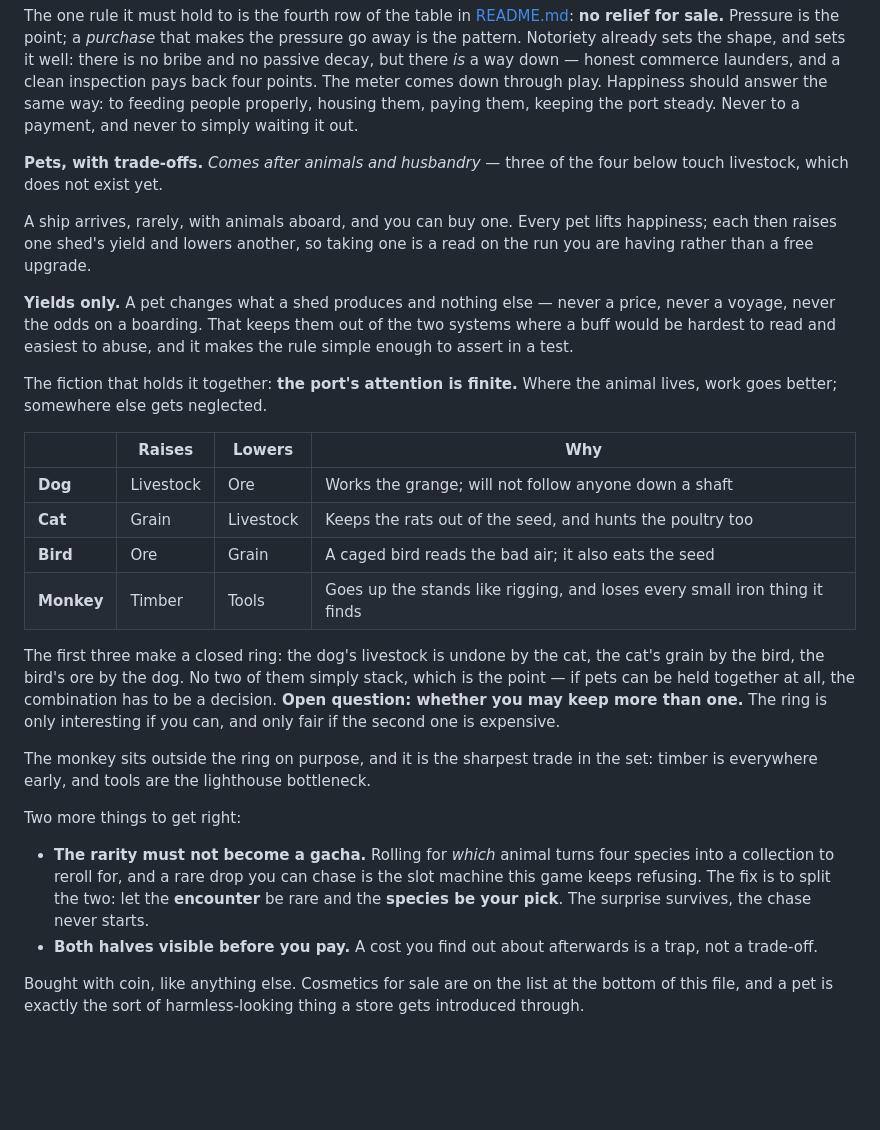
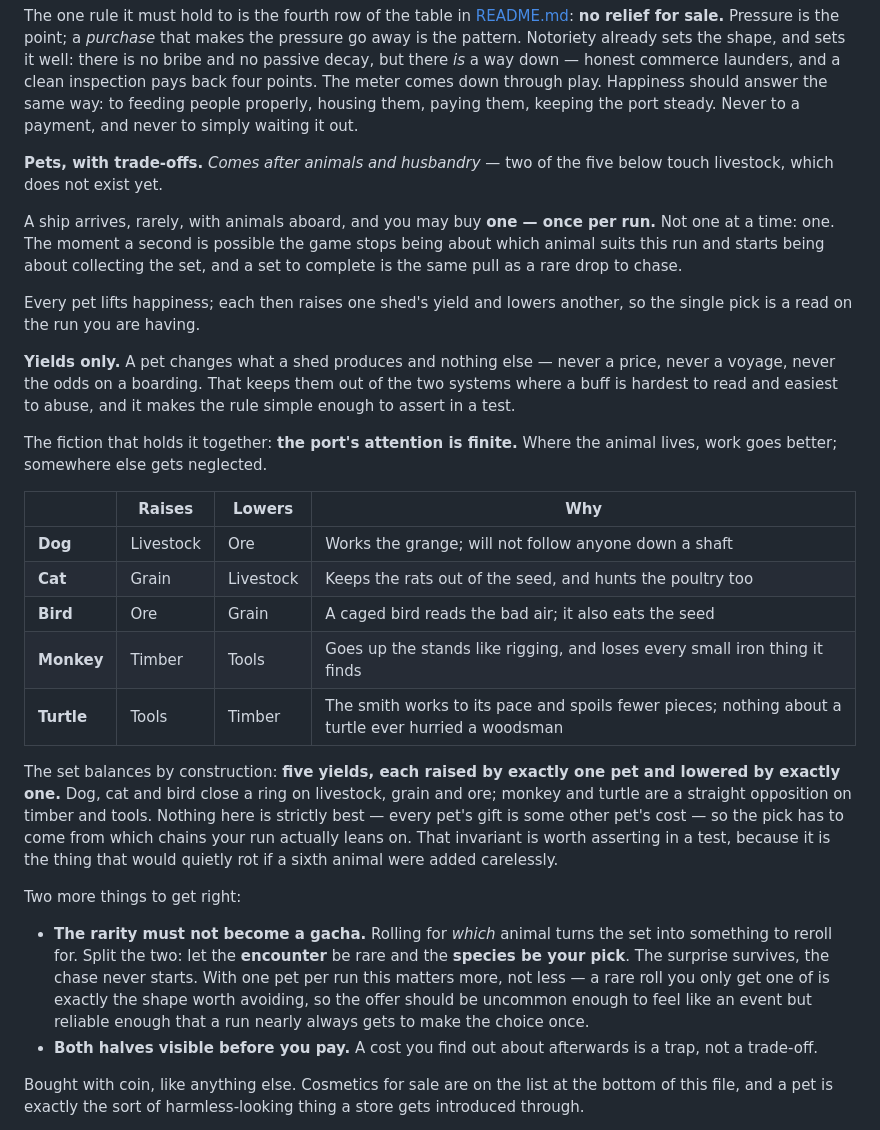
Before and after one commit to Manicalmonocle/PortsAhoy, a Markdown page: ROADMAP.md, the part around the change. GitHub-like rendering; blank space fills up the shorter version.

Commit message:
Roadmap: add the turtle, and one pet per run
The turtle mirrors the monkey exactly — +tools/-timber against the
monkey's +timber/-tools — which makes the set balance by construction:
five yields, each raised by exactly one pet and lowered by exactly one.
Dog, cat and bird ring on livestock, grain and ore; monkey and turtle
oppose on timber and tools. No pet is strictly best, so the pick has to
come from which chains the run leans on. Worth a test, since that is the
property a carelessly added sixth animal would break.

One pet per run, not one at a time. A second slot turns the question
from "which animal suits this run" into "collect the set", and a set to
complete pulls the same way a rare drop to chase does.

That also settles the open question from the previous commit and retires
the ring's old justification: stacking is now impossible by rule, so the
ring earns its place by making every gift somebody's cost instead.

Also corrects a miscount — two of the pets touch livestock, not three.

Co-Authored-By: Claude Opus 5 <noreply@anthropic.com>

```diff
--- a/ROADMAP.md
+++ b/ROADMAP.md
@@ -74,17 +74,21 @@ back four points. The meter comes down through play. Happiness should answer the
 same way: to feeding people properly, housing them, paying them, keeping the
 port steady. Never to a payment, and never to simply waiting it out.
 
-**Pets, with trade-offs.** *Comes after animals and husbandry* — three of the
-four below touch livestock, which does not exist yet.
+**Pets, with trade-offs.** *Comes after animals and husbandry* — two of the five
+below touch livestock, which does not exist yet.
 
-A ship arrives, rarely, with animals aboard, and you can buy one. Every pet
-lifts happiness; each then raises one shed's yield and lowers another, so taking
-one is a read on the run you are having rather than a free upgrade.
+A ship arrives, rarely, with animals aboard, and you may buy **one — once per
+run.** Not one at a time: one. The moment a second is possible the game stops
+being about which animal suits this run and starts being about collecting the
+set, and a set to complete is the same pull as a rare drop to chase.
+
+Every pet lifts happiness; each then raises one shed's yield and lowers another,
+so the single pick is a read on the run you are having.
 
 **Yields only.** A pet changes what a shed produces and nothing else — never a
 price, never a voyage, never the odds on a boarding. That keeps them out of the
-two systems where a buff would be hardest to read and easiest to abuse, and it
-makes the rule simple enough to assert in a test.
+two systems where a buff is hardest to read and easiest to abuse, and it makes
+the rule simple enough to assert in a test.
 
 The fiction that holds it together: **the port's attention is finite.** Where
 the animal lives, work goes better; somewhere else gets neglected.
@@ -95,24 +99,25 @@ the animal lives, work goes better; somewhere else gets neglected.
 | **Cat** | Grain | Livestock | Keeps the rats out of the seed, and hunts the poultry too |
 | **Bird** | Ore | Grain | A caged bird reads the bad air; it also eats the seed |
 | **Monkey** | Timber | Tools | Goes up the stands like rigging, and loses every small iron thing it finds |
+| **Turtle** | Tools | Timber | The smith works to its pace and spoils fewer pieces; nothing about a turtle ever hurried a woodsman |
 
-The first three make a closed ring: the dog's livestock is undone by the cat,
-the cat's grain by the bird, the bird's ore by the dog. No two of them simply
-stack, which is the point — if pets can be held together at all, the
-combination has to be a decision. **Open question: whether you may keep more
-than one.** The ring is only interesting if you can, and only fair if the
-second one is expensive.
-
-The monkey sits outside the ring on purpose, and it is the sharpest trade in
-the set: timber is everywhere early, and tools are the lighthouse bottleneck.
+The set balances by construction: **five yields, each raised by exactly one pet
+and lowered by exactly one.** Dog, cat and bird close a ring on livestock,
+grain and ore; monkey and turtle are a straight opposition on timber and tools.
+Nothing here is strictly best — every pet's gift is some other pet's cost — so
+the pick has to come from which chains your run actually leans on. That
+invariant is worth asserting in a test, because it is the thing that would
+quietly rot if a sixth animal were added carelessly.
 
 Two more things to get right:
 
-- **The rarity must not become a gacha.** Rolling for *which* animal turns four
-  species into a collection to reroll for, and a rare drop you can chase is the
-  slot machine this game keeps refusing. The fix is to split the two: let the
-  **encounter** be rare and the **species be your pick**. The surprise survives,
-  the chase never starts.
+- **The rarity must not become a gacha.** Rolling for *which* animal turns the
+  set into something to reroll for. Split the two: let the **encounter** be rare
+  and the **species be your pick**. The surprise survives, the chase never
+  starts. With one pet per run this matters more, not less — a rare roll you
+  only get one of is exactly the shape worth avoiding, so the offer should be
+  uncommon enough to feel like an event but reliable enough that a run nearly
+  always gets to make the choice once.
 - **Both halves visible before you pay.** A cost you find out about afterwards
   is a trap, not a trade-off.
 
```
